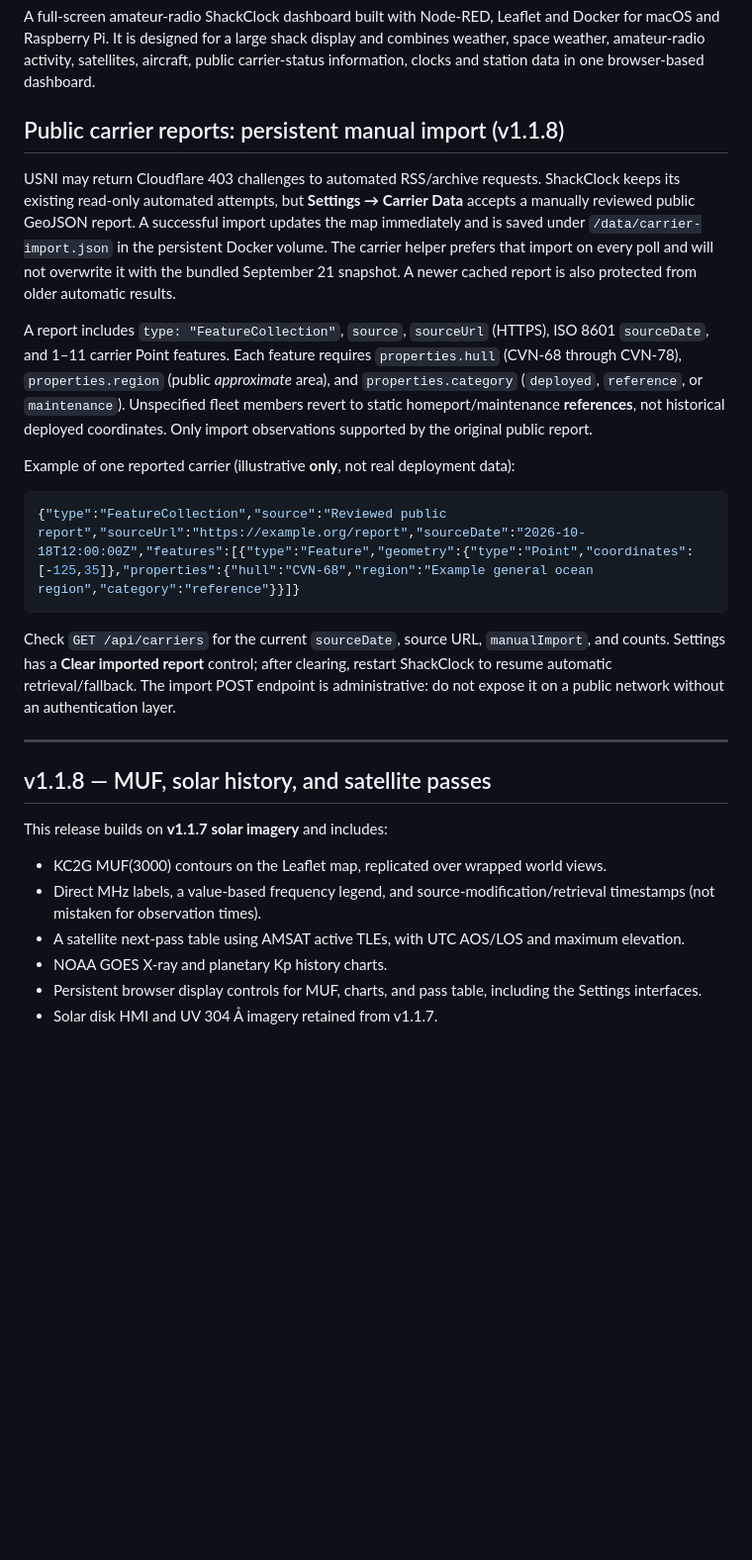
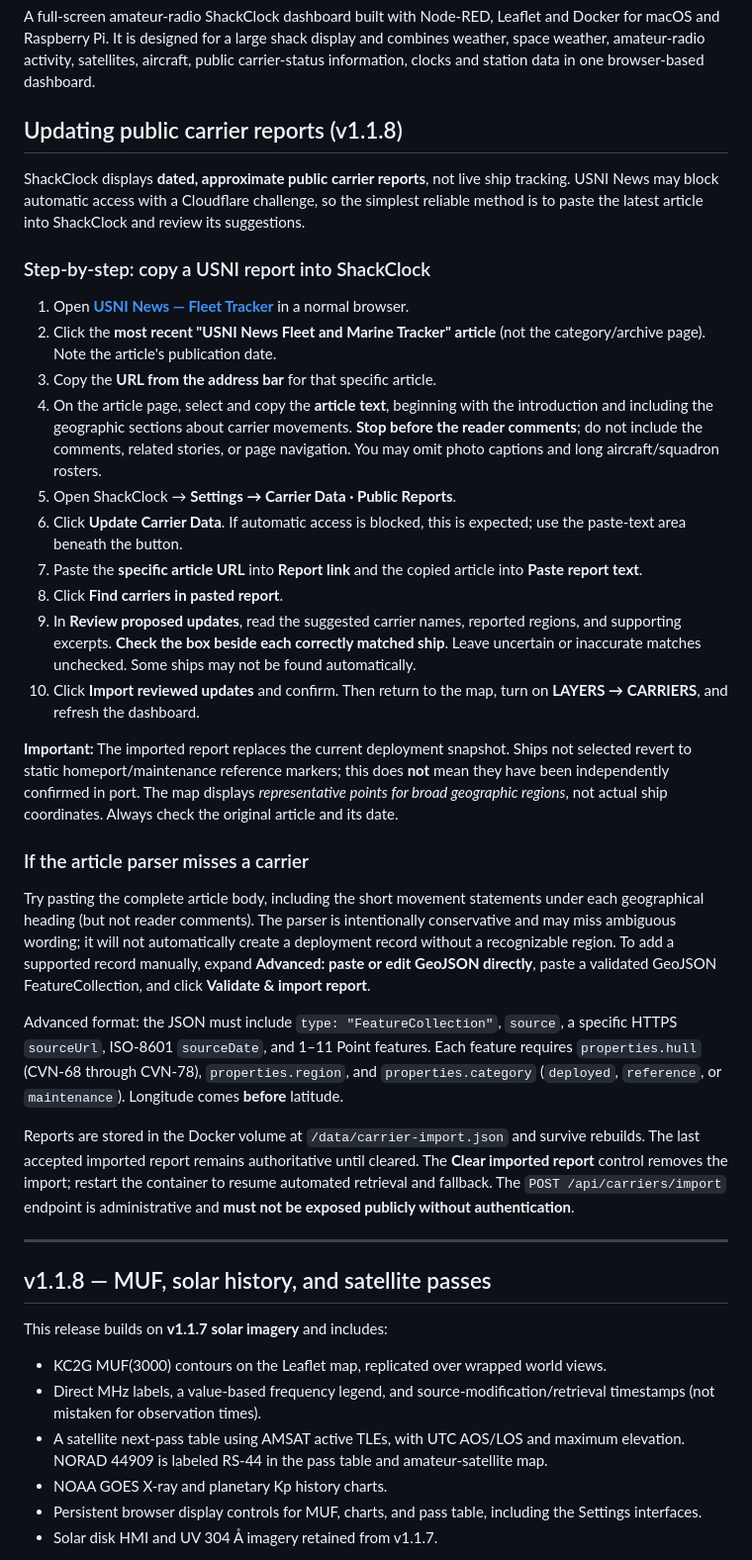
Before and after one commit to n3bkv/node-red-shackclock, a Markdown page: README.md, the part around the change. Shown at 99% size. GitHub-like rendering; blank space fills up the shorter version.

Commit message:
Document step-by-step USNI report paste and review workflow and RS-44 display name

````diff
--- a/README.md
+++ b/README.md
@@ -2,19 +2,32 @@
 
 A full-screen amateur-radio ShackClock dashboard built with Node-RED, Leaflet and Docker for macOS and Raspberry Pi. It is designed for a large shack display and combines weather, space weather, amateur-radio activity, satellites, aircraft, public carrier-status information, clocks and station data in one browser-based dashboard.
 
-## Public carrier reports: persistent manual import (v1.1.8)
+## Updating public carrier reports (v1.1.8)
 
-USNI may return Cloudflare 403 challenges to automated RSS/archive requests. ShackClock keeps its existing read-only automated attempts, but **Settings → Carrier Data** accepts a manually reviewed public GeoJSON report. A successful import updates the map immediately and is saved under `/data/carrier-import.json` in the persistent Docker volume. The carrier helper prefers that import on every poll and will not overwrite it with the bundled September 21 snapshot. A newer cached report is also protected from older automatic results.
+ShackClock displays **dated, approximate public carrier reports**, not live ship tracking. USNI News may block automatic access with a Cloudflare challenge, so the simplest reliable method is to paste the latest article into ShackClock and review its suggestions.
 
-A report includes `type: "FeatureCollection"`, `source`, `sourceUrl` (HTTPS), ISO 8601 `sourceDate`, and 1–11 carrier Point features. Each feature requires `properties.hull` (CVN-68 through CVN-78), `properties.region` (public *approximate* area), and `properties.category` (`deployed`, `reference`, or `maintenance`). Unspecified fleet members revert to static homeport/maintenance **references**, not historical deployed coordinates. Only import observations supported by the original public report.
+### Step-by-step: copy a USNI report into ShackClock
 
-Example of one reported carrier (illustrative **only**, not real deployment data):
+1. Open **[USNI News — Fleet Tracker](https://news.usni.org/category/fleet-tracker)** in a normal browser.
+2. Click the **most recent "USNI News Fleet and Marine Tracker" article** (not the category/archive page). Note the article's publication date.
+3. Copy the **URL from the address bar** for that specific article.
+4. On the article page, select and copy the **article text**, beginning with the introduction and including the geographic sections about carrier movements. **Stop before the reader comments**; do not include the comments, related stories, or page navigation. You may omit photo captions and long aircraft/squadron rosters.
+5. Open ShackClock → **Settings → Carrier Data · Public Reports**.
+6. Click **Update Carrier Data**. If automatic access is blocked, this is expected; use the paste-text area beneath the button.
+7. Paste the **specific article URL** into **Report link** and the copied article into **Paste report text**.
+8. Click **Find carriers in pasted report**.
+9. In **Review proposed updates**, read the suggested carrier names, reported regions, and supporting excerpts. **Check the box beside each correctly matched ship**. Leave uncertain or inaccurate matches unchecked. Some ships may not be found automatically.
+10. Click **Import reviewed updates** and confirm. Then return to the map, turn on **LAYERS → CARRIERS**, and refresh the dashboard.
 
-```json
-{"type":"FeatureCollection","source":"Reviewed public report","sourceUrl":"https://example.org/report","sourceDate":"2026-10-18T12:00:00Z","features":[{"type":"Feature","geometry":{"type":"Point","coordinates":[-125,35]},"properties":{"hull":"CVN-68","region":"Example general ocean region","category":"reference"}}]}
-```
+**Important:** The imported report replaces the current deployment snapshot. Ships not selected revert to static homeport/maintenance reference markers; this does **not** mean they have been independently confirmed in port. The map displays *representative points for broad geographic regions*, not actual ship coordinates. Always check the original article and its date.
 
-Check `GET /api/carriers` for the current `sourceDate`, source URL, `manualImport`, and counts. Settings has a **Clear imported report** control; after clearing, restart ShackClock to resume automatic retrieval/fallback. The import POST endpoint is administrative: do not expose it on a public network without an authentication layer.
+### If the article parser misses a carrier
+
+Try pasting the complete article body, including the short movement statements under each geographical heading (but not reader comments). The parser is intentionally conservative and may miss ambiguous wording; it will not automatically create a deployment record without a recognizable region. To add a supported record manually, expand **Advanced: paste or edit GeoJSON directly**, paste a validated GeoJSON FeatureCollection, and click **Validate & import report**.
+
+Advanced format: the JSON must include `type: "FeatureCollection"`, `source`, a specific HTTPS `sourceUrl`, ISO-8601 `sourceDate`, and 1–11 Point features. Each feature requires `properties.hull` (CVN-68 through CVN-78), `properties.region`, and `properties.category` (`deployed`, `reference`, or `maintenance`). Longitude comes **before** latitude.
+
+Reports are stored in the Docker volume at `/data/carrier-import.json` and survive rebuilds. The last accepted imported report remains authoritative until cleared. The **Clear imported report** control removes the import; restart the container to resume automated retrieval and fallback. The `POST /api/carriers/import` endpoint is administrative and **must not be exposed publicly without authentication**.
 
 ---
 
@@ -24,7 +37,7 @@ This release builds on **v1.1.7 solar imagery** and includes:
 
 - KC2G MUF(3000) contours on the Leaflet map, replicated over wrapped world views.
 - Direct MHz labels, a value-based frequency legend, and source-modification/retrieval timestamps (not mistaken for observation times).
-- A satellite next-pass table using AMSAT active TLEs, with UTC AOS/LOS and maximum elevation.
+- A satellite next-pass table using AMSAT active TLEs, with UTC AOS/LOS and maximum elevation. NORAD 44909 is labeled RS-44 in the pass table and amateur-satellite map.
 - NOAA GOES X-ray and planetary Kp history charts.
 - Persistent browser display controls for MUF, charts, and pass table, including the Settings interfaces.
 - Solar disk HMI and UV 304 Å imagery retained from v1.1.7.
````
